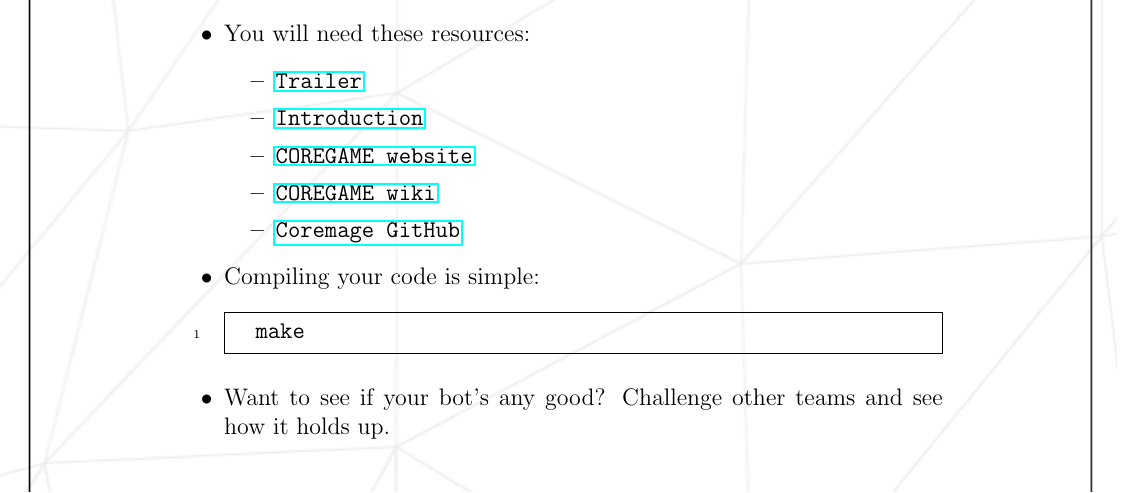
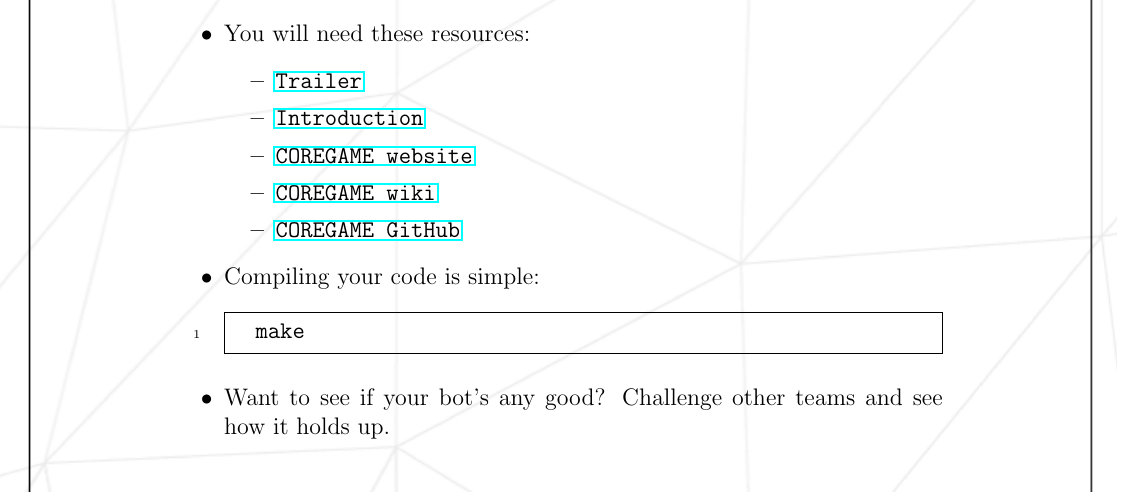
Before and after one commit to 42-Heilbronn/subject_mmake_apply_platform, a LaTeX document (rush-02.tex): part of page 5 of 6, cut so that both start at the same text. Compiled offline with pdfLaTeX.

Commit message:
refactor

```diff
--- a/rush-02.tex
+++ b/rush-02.tex
@@ -125,7 +125,7 @@
     \item \href{https://shattereddisk.github.io/rickroll/rickroll.mp4}{\texttt{Introduction}}
     \item \href{https://coregame.de}{\texttt{COREGAME website}}
     \item \href{https://wiki.coregame.de}{\texttt{COREGAME wiki}}
-    \item \href{https://github.com/42core-team}{\texttt{Coremage GitHub}}
+    \item \href{https://github.com/42core-team}{\texttt{COREGAME GitHub}}
   \end{itemize}
 
   \item Compiling your code is simple:
```
Also changed, not shown: rush-02.pdf, 2 other files.
